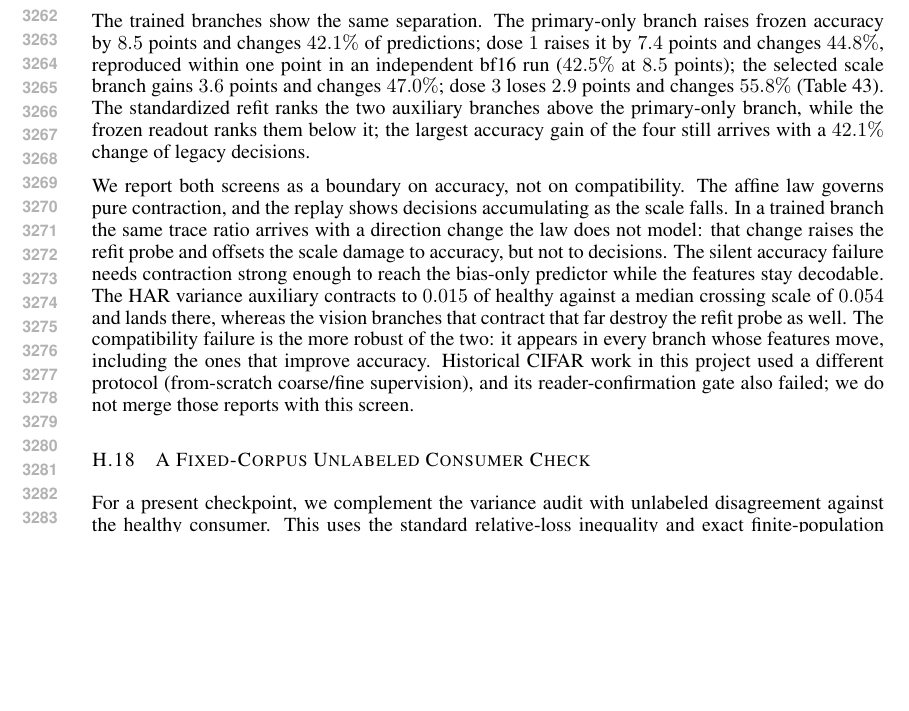
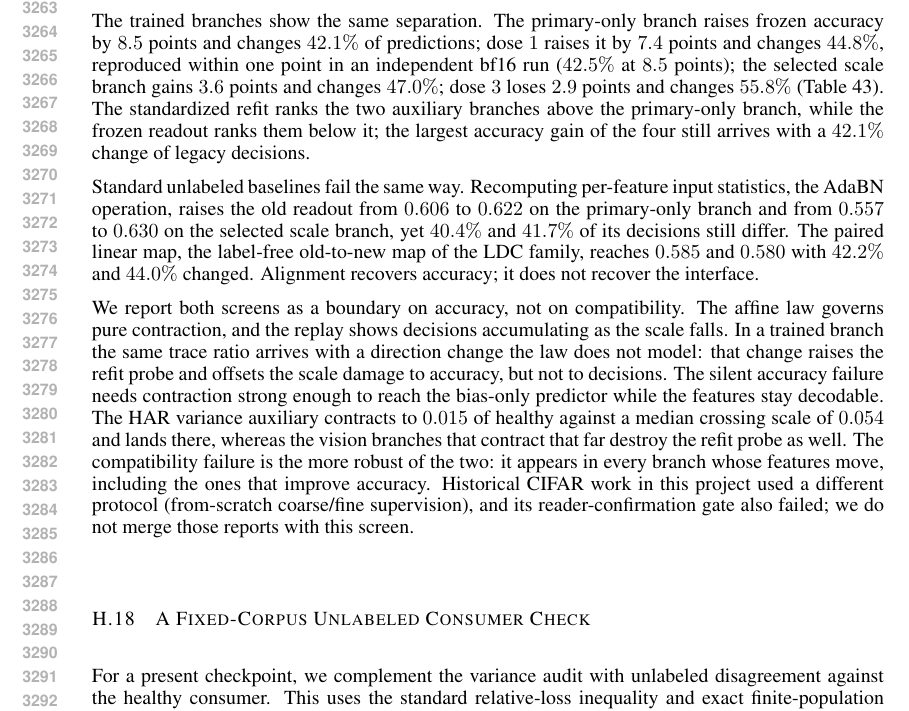
Before and after one commit to code-2026l/RepFix, a LaTeX paper (paper/RepFix_ICLR2027.tex): part of page 61 of 66, cut at the place of the change, the shorter picture padded with empty space. Compiled offline with pdfLaTeX.

Commit message:
Measure the AdaBN and LDC operations on the vision branches
Per-feature statistics and the paired label-free map both recover accuracy and both leave 40-44% of legacy decisions changed, so the established unlabeled baselines do not close the compatibility gap either.

```diff
--- a/paper/RepFix_ICLR2027.tex
+++ b/paper/RepFix_ICLR2027.tex
@@ -1876,6 +1876,14 @@ auxiliary branches above the primary-only branch, while the frozen readout ranks
 them below it; the largest accuracy gain of the four still arrives with a
 $42.1\%$ change of legacy decisions.
 
+Standard unlabeled baselines fail the same way. Recomputing per-feature input
+statistics, the AdaBN operation, raises the old readout from $0.606$ to $0.622$
+on the primary-only branch and from $0.557$ to $0.630$ on the selected scale
+branch, yet $40.4\%$ and $41.7\%$ of its decisions still differ. The paired
+linear map, the label-free old-to-new map of the LDC family, reaches $0.585$ and
+$0.580$ with $42.2\%$ and $44.0\%$ changed. Alignment recovers accuracy; it does
+not recover the interface.
+
 We report both screens as a boundary on accuracy, not on compatibility. The
 affine law governs pure contraction, and the replay shows decisions accumulating
 as the scale falls. In a trained branch the same trace ratio arrives with a
```
Also changed, not shown: paper/RepFix_ICLR2027.pdf, paper/RepFix_ICLR2027.tex (2 more changed lines), 3 other files.
